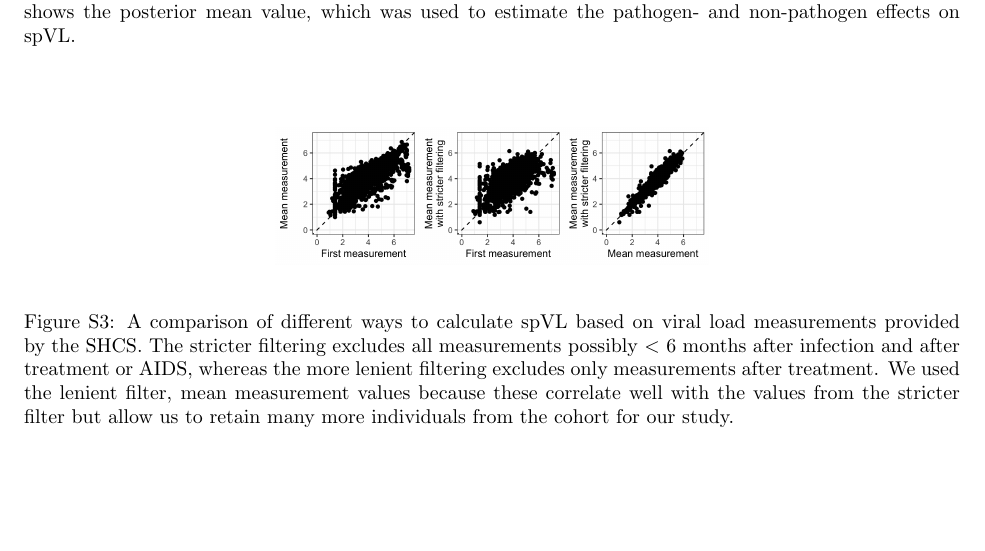
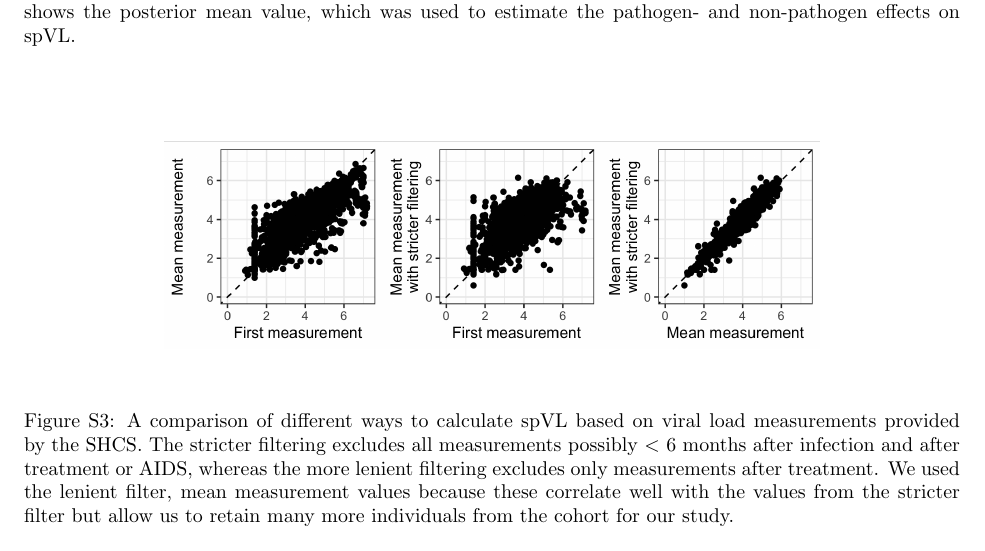
Before and after one commit to cevo-public/POUMM-GWAS, a LaTeX paper (manuscript/hiv-gwas.tex): part of page 27 of 31, cut so that both start at the same text. Compiled offline with pdfLaTeX.

Commit message:
Update on Overleaf.

```diff
--- a/manuscript/hiv-gwas.tex
+++ b/manuscript/hiv-gwas.tex
@@ -530,7 +530,7 @@ Therefore, we can expect the RMSE for $\bm{z} - \bm{\bar{z}}$ as an estimate for
 
 \begin{figure}[H]
 \begin{center}
-\includegraphics[width = 0.462\linewidth]{figures/spvl_calculation_comparison.png}
+\includegraphics[width = 0.7\linewidth]{figures/spvl_calculation_comparison.png}
 	\caption{A comparison of different ways to calculate spVL based on viral load measurements provided by the SHCS. The stricter filtering excludes all measurements possibly $<$ 6 months after infection and after treatment or AIDS, whereas the more lenient filtering excludes only measurements after treatment. We used the lenient filter, mean measurement values because these correlate well with the values from the stricter filter but allow us to retain many more individuals from the cohort for our study.}
 	\label{fig:spvl-calc-comparison}
 	\end{center}
```
